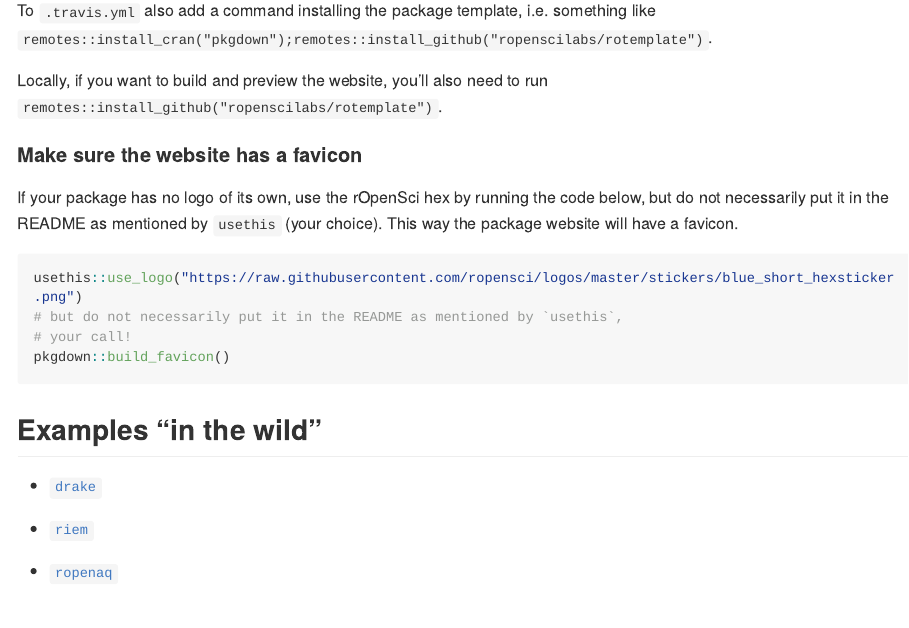
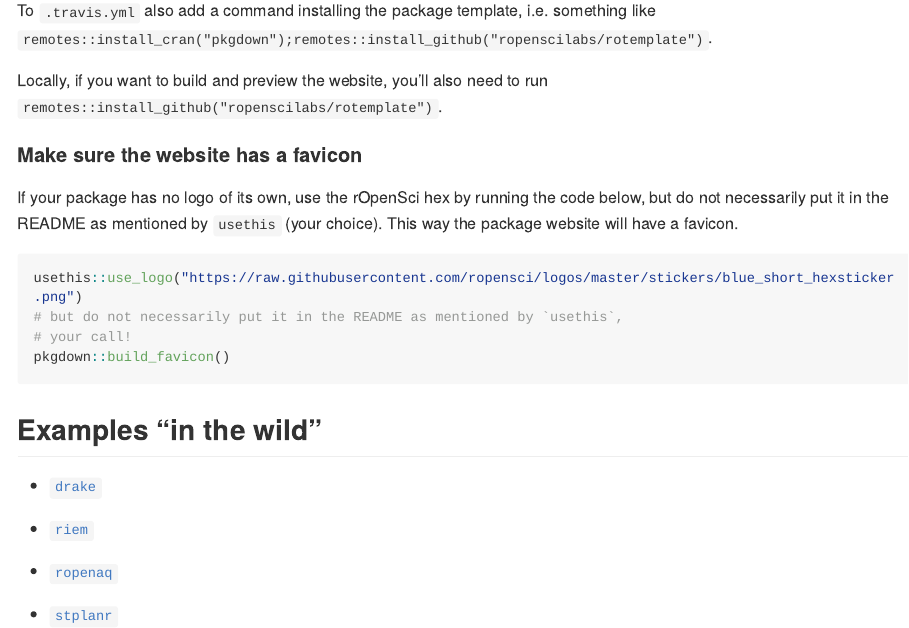
Before and after one commit to ropensci-org/rotemplate, an R Markdown document (README.Rmd): the page in a window 1100 px wide, from 860 px down. The pictures show the output file README.md that the author committed with the source, drawn offline in the style of GitHub; long lines of code are wrapped; badge pictures from the web are left out.

Commit message:
add stplanr to alphabetical list of examples cc @Robinlovelace

```diff
--- a/README.Rmd
+++ b/README.Rmd
@@ -76,3 +76,5 @@ pkgdown::build_favicon()
 * [`riem`](https://ropensci.github.io/riem/)
 
 * [`ropenaq`](https://ropensci.github.io/ropenaq/)
+
+* [`stplanr`](https://ropensci.github.io/stplanr/)
```
Also changed, not shown: README.md, 1 other file.
